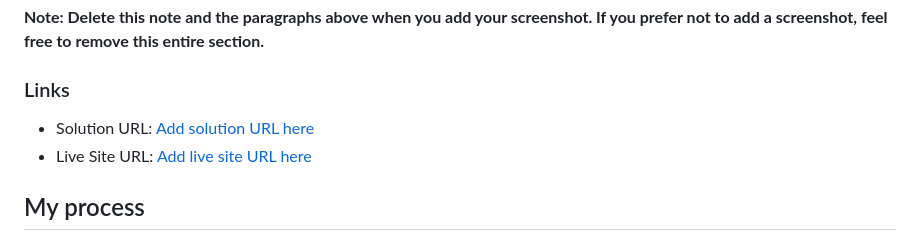
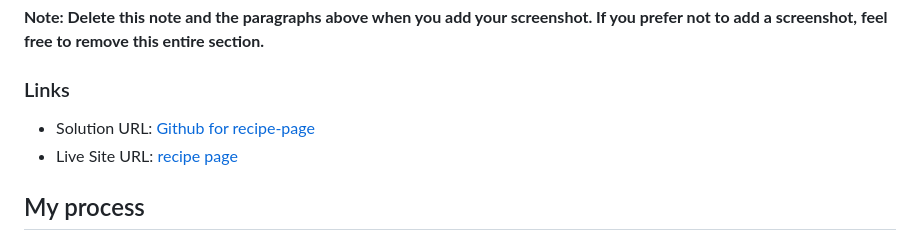
Before and after one commit to pangolongomo/recipe-page, a Markdown page: README.md, the part around the change. GitHub-like rendering.

Commit message:
set link to github and live page

```diff
--- a/README.md
+++ b/README.md
@@ -34,8 +34,8 @@ Then crop/optimize/edit your image however you like, add it to your project, and
 
 ### Links
 
-- Solution URL: [Add solution URL here](https://your-solution-url.com)
-- Live Site URL: [Add live site URL here](https://your-live-site-url.com)
+- Solution URL: [Github for recipe-page ](https://github.com/pangolongomo/recipe-page)
+- Live Site URL: [recipe page](https://pangolongomo.github.io/recipe-page/)
 
 ## My process
 
```
